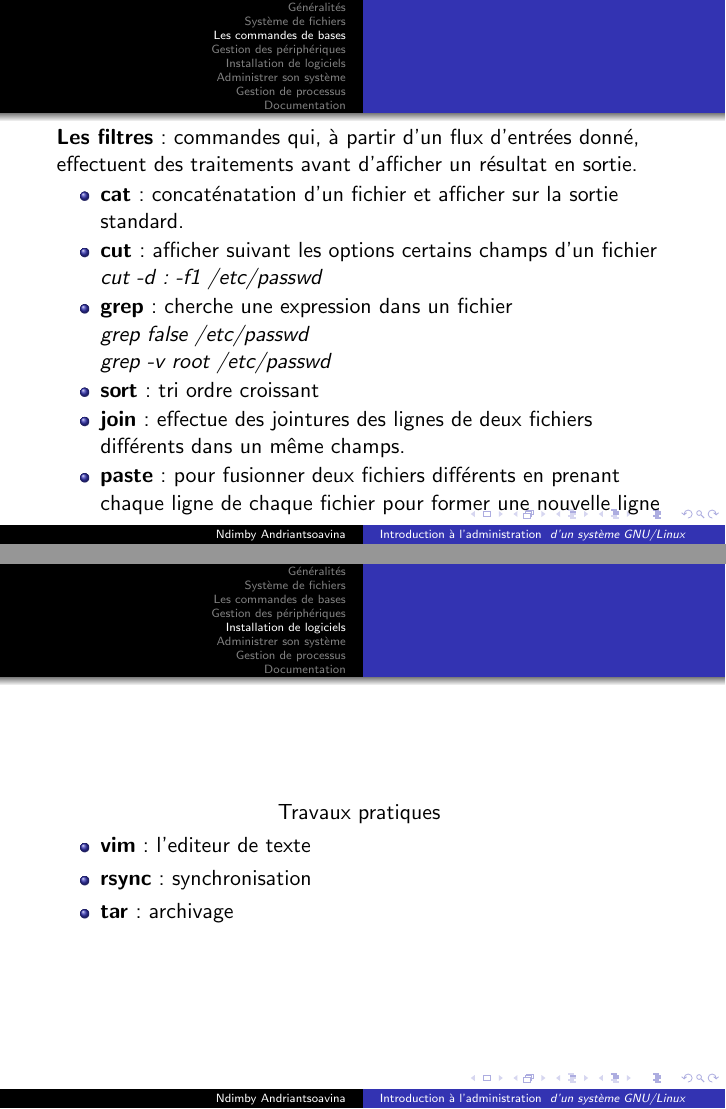
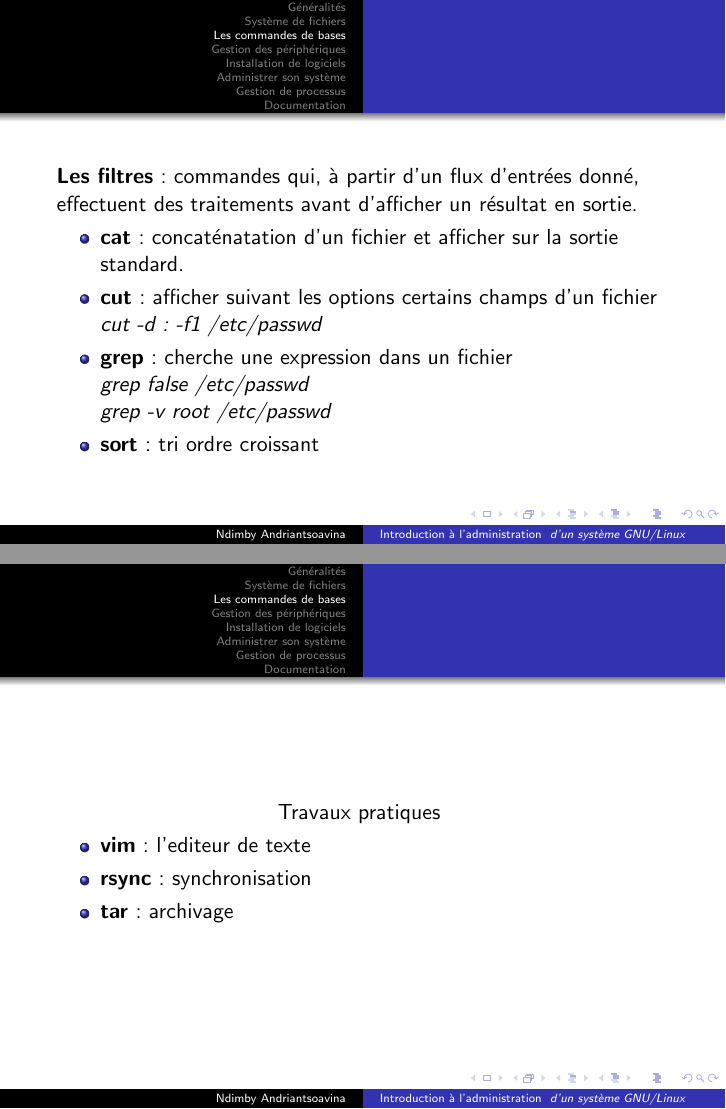
Before and after one commit to nd1mbee/linuxbases, LaTeX slides (Introduction.tex): pages 18 and 35 of 62 before the commit and pages 18 and 21 of 62 after it, joined at a grey line. Compiled offline with pdfLaTeX.

```diff
--- a/Introduction.tex
+++ b/Introduction.tex
@@ -207,10 +207,6 @@
     \textit{grep false /etc/passwd} \\
     \textit{grep -v root /etc/passwd} \\
     \item \textbf{sort}: tri ordre croissant
-    \item \textbf{join}: effectue des jointures des lignes de deux fichiers
-    différents dans un même champs.
-    \item \textbf{paste}: pour fusionner deux fichiers différents en prenant
-    chaque ligne de chaque fichier pour former une nouvelle ligne
     \end{itemize}
 \end{frame}
 
@@ -247,6 +243,16 @@
 
 
 
+\begin{frame}
+\begin{center}
+Travaux pratiques
+\begin{itemize}
+\item \textbf{vim}: l'editeur de texte
+\item \textbf{rsync}: synchronisation
+\item \textbf{tar}: archivage
+\end{itemize}
+\end{center}
+\end{frame}
 
 
 \section{Gestion des périphériques}
```
Also changed, not shown: Introduction.pdf, Introduction.tex (14 more changed lines).
